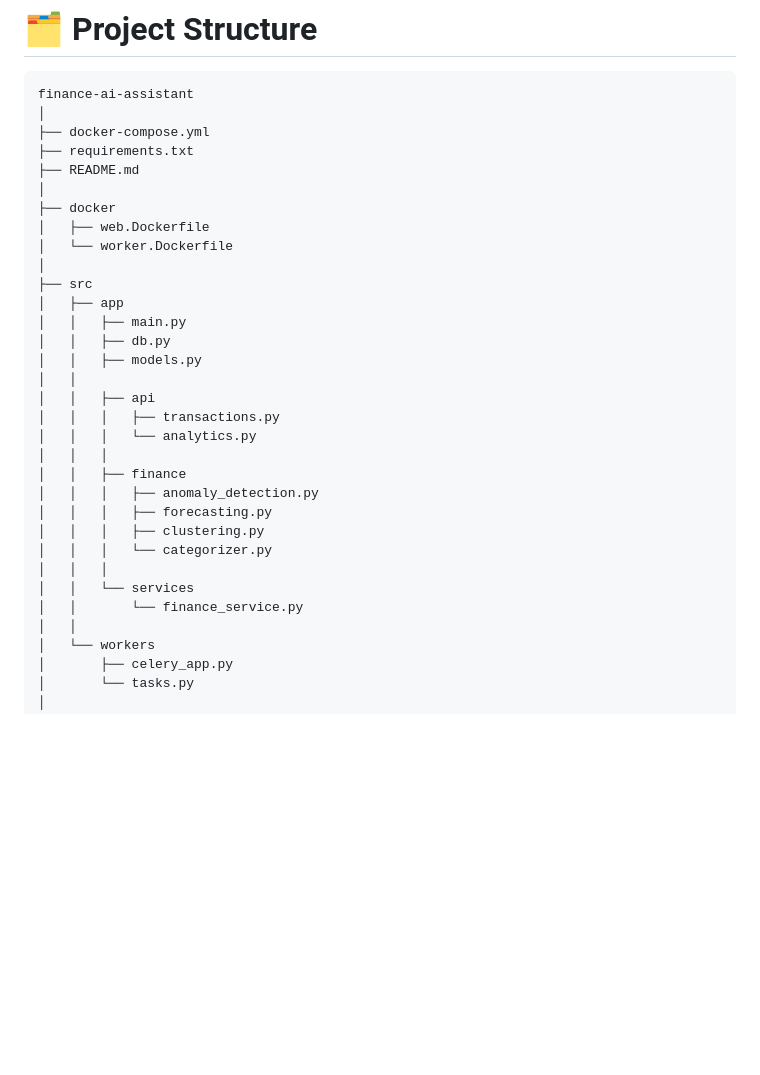
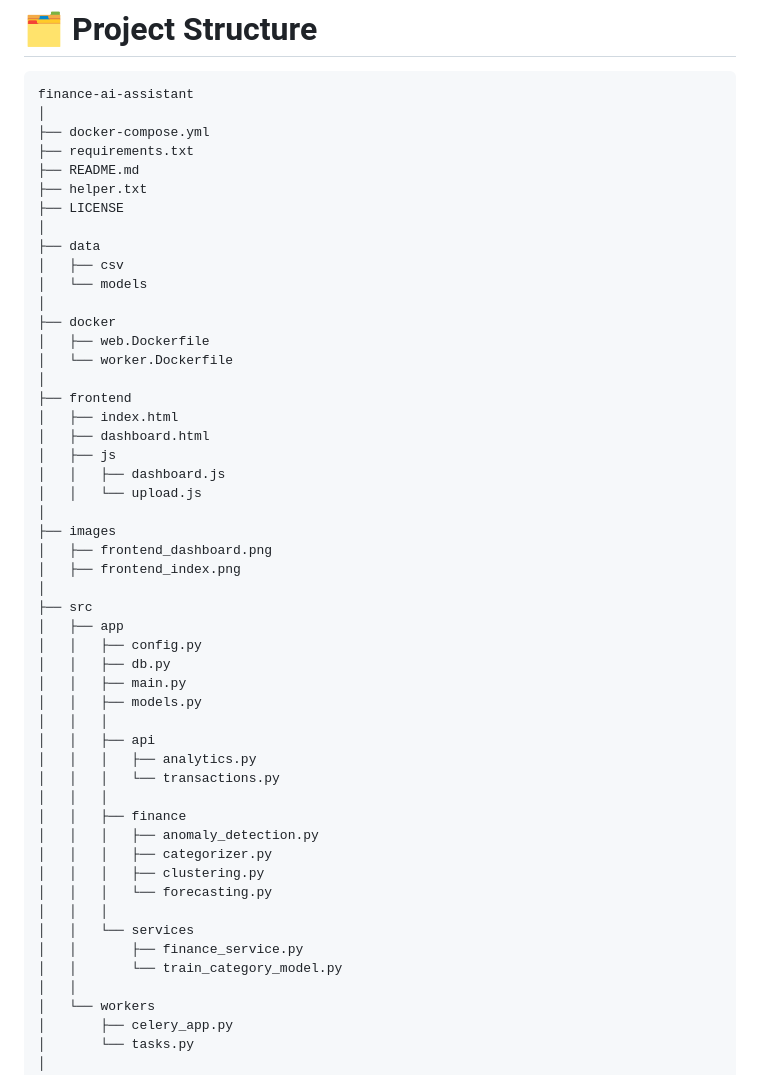
Before and after one commit to pranoliver/finance-ai-assistant, a Markdown page: README.md, the part around the change. GitHub-like rendering; blank space fills up the shorter version.

Commit message:
Updated Project Structure in README.md file

```diff
--- a/README.md
+++ b/README.md
@@ -141,29 +141,48 @@ finance-ai-assistant
 ├── docker-compose.yml
 ├── requirements.txt
 ├── README.md
+├── helper.txt
+├── LICENSE
+│
+├── data
+│   ├── csv
+│   └── models
 │
 ├── docker
 │   ├── web.Dockerfile
 │   └── worker.Dockerfile
 │
+├── frontend
+│   ├── index.html
+│   ├── dashboard.html
+│   ├── js
+│   │   ├── dashboard.js
+│   │   └── upload.js
+│
+├── images
+│   ├── frontend_dashboard.png
+│   ├── frontend_index.png
+│
 ├── src
 │   ├── app
+│   │   ├── config.py
+│   │   ├── db.py
 │   │   ├── main.py
-│   │   ├── db.py
 │   │   ├── models.py
-│   │
+│   │   │
 │   │   ├── api
-│   │   │   ├── transactions.py
-│   │   │   └── analytics.py
+│   │   │   ├── analytics.py
+│   │   │   └── transactions.py
 │   │   │
 │   │   ├── finance
 │   │   │   ├── anomaly_detection.py
-│   │   │   ├── forecasting.py
+│   │   │   ├── categorizer.py
 │   │   │   ├── clustering.py
-│   │   │   └── categorizer.py
+│   │   │   └── forecasting.py
 │   │   │
 │   │   └── services
-│   │       └── finance_service.py
+│   │       ├── finance_service.py
+│   │       └── train_category_model.py
 │   │
 │   └── workers
 │       ├── celery_app.py
```
